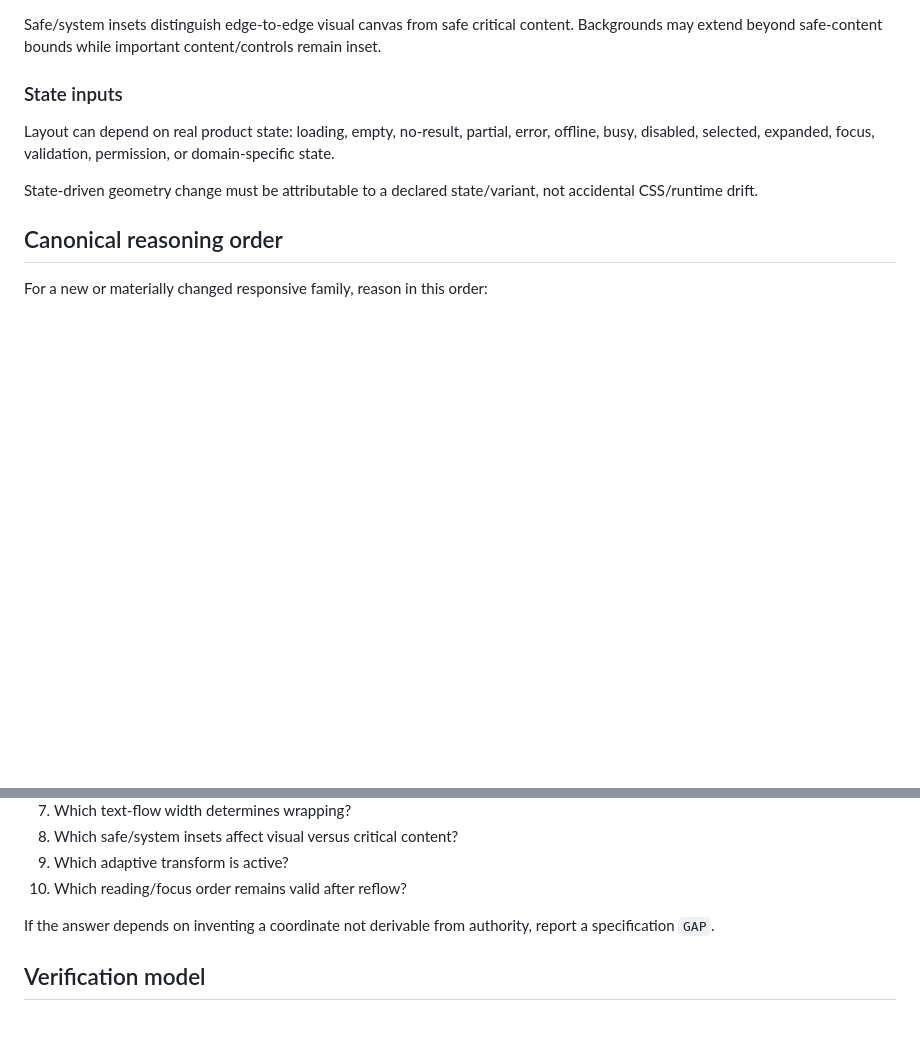
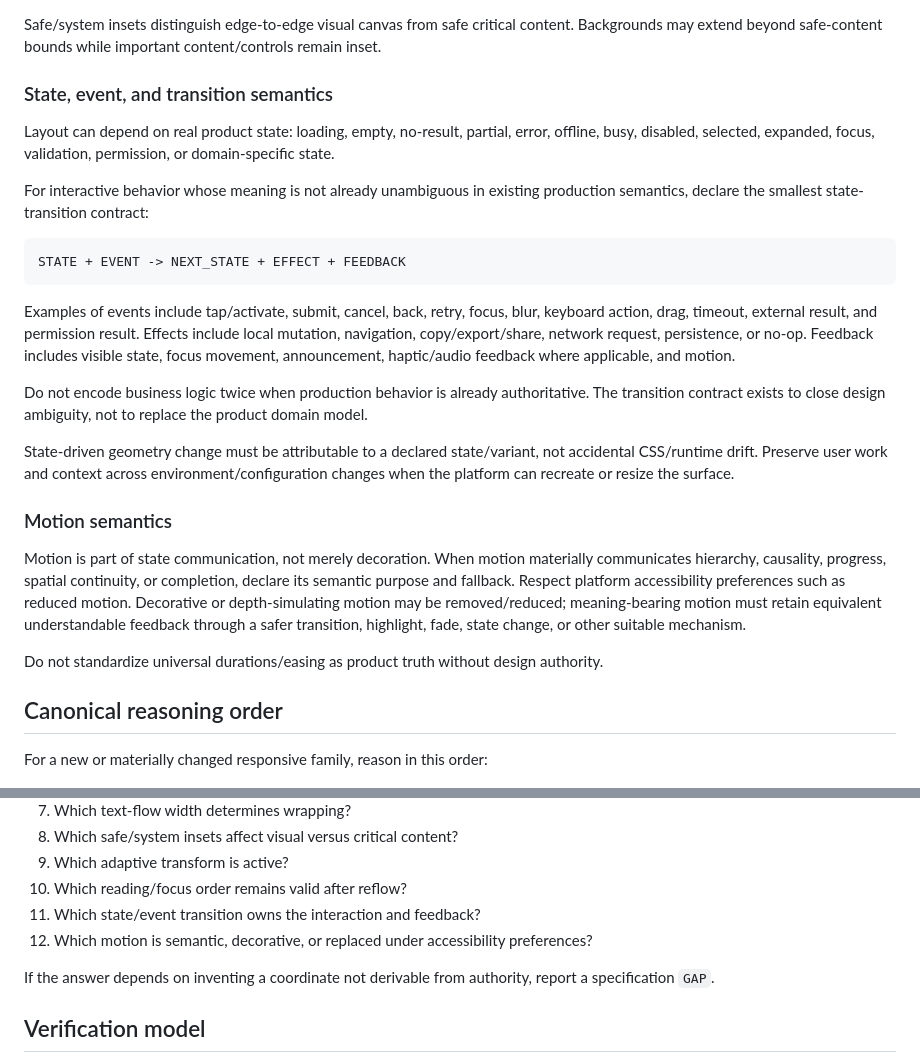
Before and after one commit to jaabster-dev/u-gas, a Markdown page: ai/UI_CONSTRAINT_MODEL.md, 2 parts joined by grey strips. Drawn GitHub-style; blank space fills up the shorter version.

Commit message:
Add interaction and motion semantics (#34)

````diff
--- a/ai/UI_CONSTRAINT_MODEL.md
+++ b/ai/UI_CONSTRAINT_MODEL.md
@@ -164,11 +164,27 @@ Only include an input in a product specification when it can affect that product
 
 Safe/system insets distinguish edge-to-edge visual canvas from safe critical content. Backgrounds may extend beyond safe-content bounds while important content/controls remain inset.
 
-### State inputs
+### State, event, and transition semantics
 
 Layout can depend on real product state: loading, empty, no-result, partial, error, offline, busy, disabled, selected, expanded, focus, validation, permission, or domain-specific state.
 
-State-driven geometry change must be attributable to a declared state/variant, not accidental CSS/runtime drift.
+For interactive behavior whose meaning is not already unambiguous in existing production semantics, declare the smallest state-transition contract:
+
+```text
+STATE + EVENT -> NEXT_STATE + EFFECT + FEEDBACK
+```
+
+Examples of events include tap/activate, submit, cancel, back, retry, focus, blur, keyboard action, drag, timeout, external result, and permission result. Effects include local mutation, navigation, copy/export/share, network request, persistence, or no-op. Feedback includes visible state, focus movement, announcement, haptic/audio feedback where applicable, and motion.
+
+Do not encode business logic twice when production behavior is already authoritative. The transition contract exists to close design ambiguity, not to replace the product domain model.
+
+State-driven geometry change must be attributable to a declared state/variant, not accidental CSS/runtime drift. Preserve user work and context across environment/configuration changes when the platform can recreate or resize the surface.
+
+### Motion semantics
+
+Motion is part of state communication, not merely decoration. When motion materially communicates hierarchy, causality, progress, spatial continuity, or completion, declare its semantic purpose and fallback. Respect platform accessibility preferences such as reduced motion. Decorative or depth-simulating motion may be removed/reduced; meaning-bearing motion must retain equivalent understandable feedback through a safer transition, highlight, fade, state change, or other suitable mechanism.
+
+Do not standardize universal durations/easing as product truth without design authority.
 
 ## Canonical reasoning order
 
@@ -242,6 +258,8 @@ Given a supported environment/state, an implementation must be able to answer:
 8. Which safe/system insets affect visual versus critical content?
 9. Which adaptive transform is active?
 10. Which reading/focus order remains valid after reflow?
+11. Which state/event transition owns the interaction and feedback?
+12. Which motion is semantic, decorative, or replaced under accessibility preferences?
 
 If the answer depends on inventing a coordinate not derivable from authority, report a specification `GAP`.
 
````
